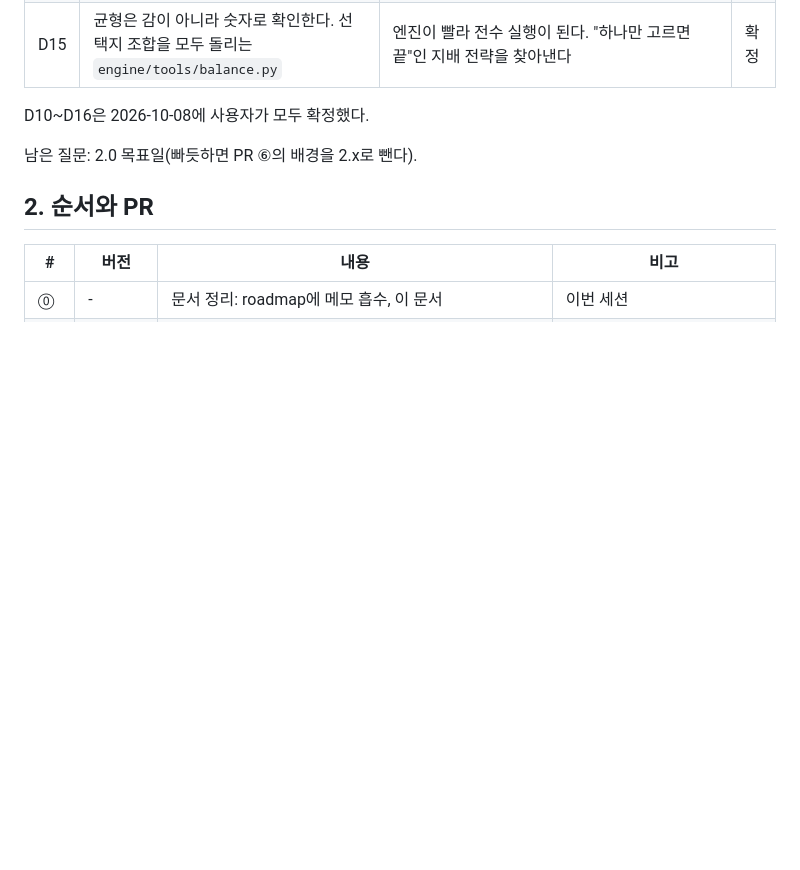
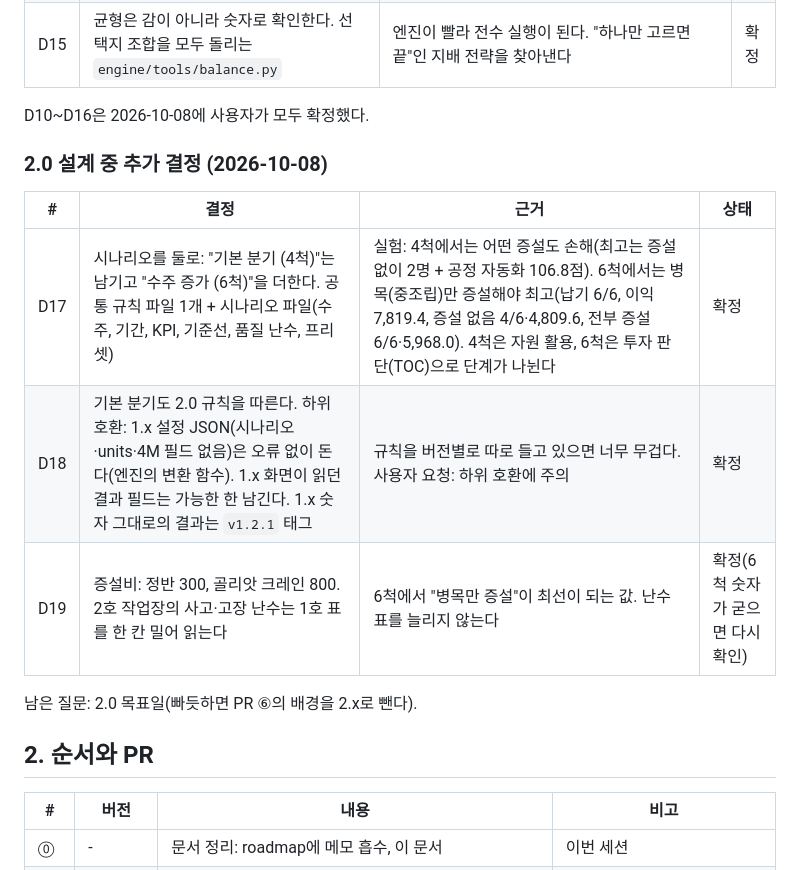
Before and after one commit to loozy5331/virtual-paper-shipbuilding-factory-simulator, a Markdown page: docs/handoff-v2.0.md, the part around the change. Rendered like a GitHub page; blank space fills up the shorter version.

Commit message:
docs: 2.0 결정 D17~D19 (시나리오 둘, 하위 호환, 증설비)
Co-Authored-By: Claude Opus 5.5 <noreply@anthropic.com>

```diff
--- a/docs/handoff-v2.0.md
+++ b/docs/handoff-v2.0.md
@@ -18,6 +18,15 @@ D1~D9는 `docs/handoff-v1.1.md` 1절에 있다.
 | D15 | 균형은 감이 아니라 숫자로 확인한다. 선택지 조합을 모두 돌리는 `engine/tools/balance.py` | 엔진이 빨라 전수 실행이 된다. "하나만 고르면 끝"인 지배 전략을 찾아낸다 | 확정 |
 
 D10~D16은 2026-10-08에 사용자가 모두 확정했다.
+
+### 2.0 설계 중 추가 결정 (2026-10-08)
+
+| # | 결정 | 근거 | 상태 |
+|---|---|---|---|
+| D17 | 시나리오를 둘로: "기본 분기 (4척)"는 남기고 "수주 증가 (6척)"을 더한다. 공통 규칙 파일 1개 + 시나리오 파일(수주, 기간, KPI, 기준선, 품질 난수, 프리셋) | 실험: 4척에서는 어떤 증설도 손해(최고는 증설 없이 2명 + 공정 자동화 106.8점). 6척에서는 병목(중조립)만 증설해야 최고(납기 6/6, 이익 7,819.4, 증설 없음 4/6·4,809.6, 전부 증설 6/6·5,968.0). 4척은 자원 활용, 6척은 투자 판단(TOC)으로 단계가 나뉜다 | 확정 |
+| D18 | 기본 분기도 2.0 규칙을 따른다. 하위 호환: 1.x 설정 JSON(시나리오·units·4M 필드 없음)은 오류 없이 돈다(엔진의 변환 함수). 1.x 화면이 읽던 결과 필드는 가능한 한 남긴다. 1.x 숫자 그대로의 결과는 `v1.2.1` 태그 | 규칙을 버전별로 따로 들고 있으면 너무 무겁다. 사용자 요청: 하위 호환에 주의 | 확정 |
+| D19 | 증설비: 정반 300, 골리앗 크레인 800. 2호 작업장의 사고·고장 난수는 1호 표를 한 칸 밀어 읽는다 | 6척에서 "병목만 증설"이 최선이 되는 값. 난수표를 늘리지 않는다 | 확정(6척 숫자가 굳으면 다시 확인) |
+
 
 남은 질문: 2.0 목표일(빠듯하면 PR ⑥의 배경을 2.x로 뺀다).
 
```
